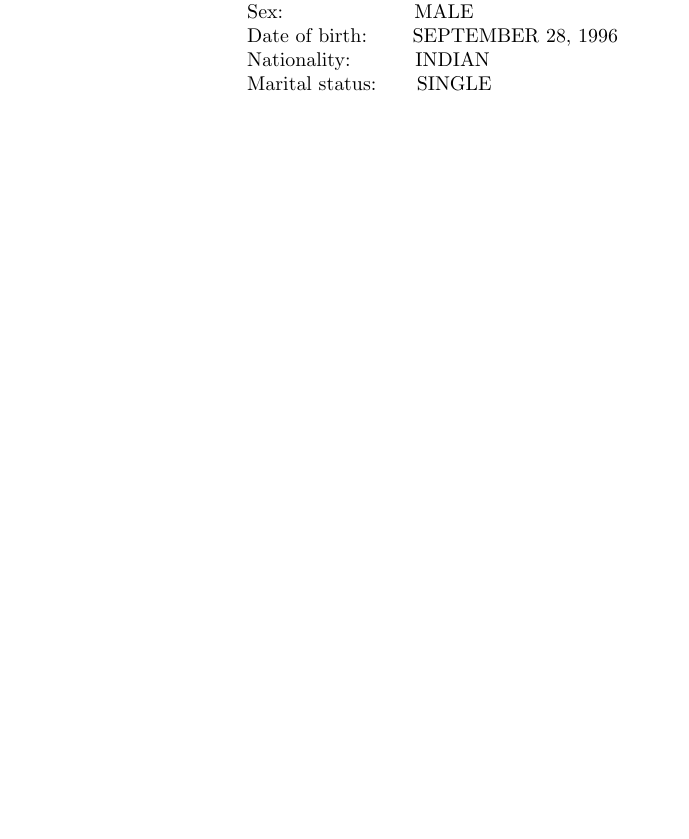
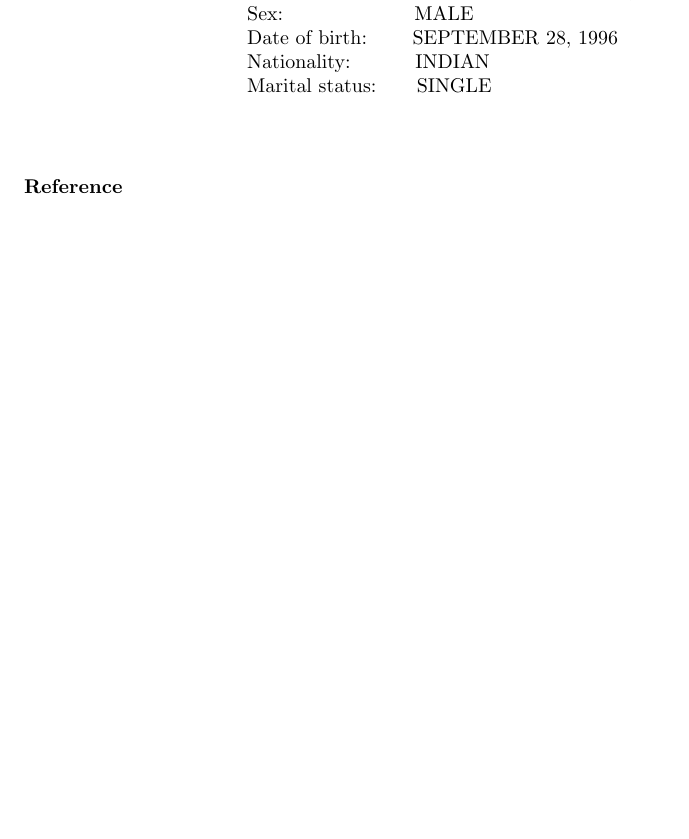
Before and after one commit to earnestvekariya/earnestvekariya_resume, a LaTeX CV (earnest_resume.tex): part of page 2 of 2, cut so that both start at the same text, the shorter picture padded with empty space. Compiled offline with pdfLaTeX.

Commit message:
added refrence

```diff
--- a/earnest_resume.tex
+++ b/earnest_resume.tex
@@ -188,4 +188,11 @@
 
  \end{flushleft}
 
+ %%%%%%%%%		reference		%%%%%%%%%%
+
+ \begin{flushleft}
+ 	\vspace{0.4in}
+ 	\textbf{Reference} \hspace{0.75in}
+ \end{flushleft}
+
 \end{document}
```
Also changed, not shown: earnest_resume.pdf, 2 other files.
